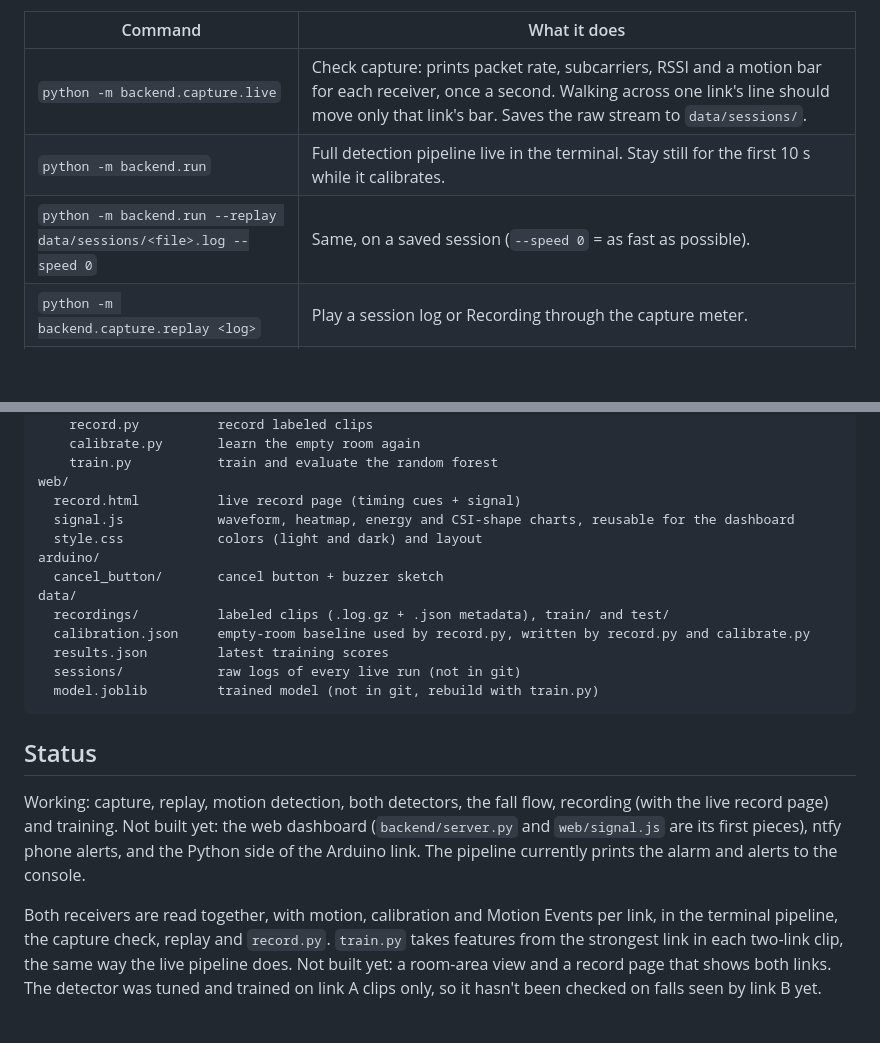
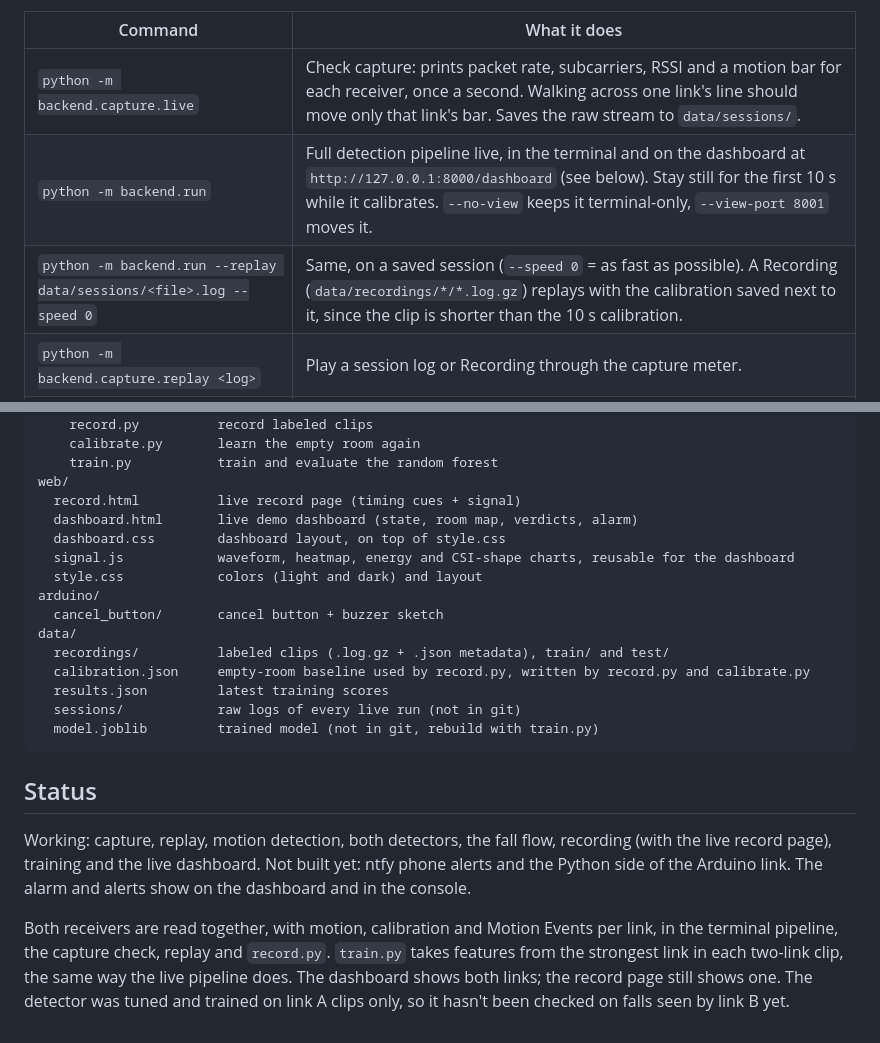
Before and after one commit to vinc3ntl1n/swamphackxii, a Markdown page: README.md, 2 parts joined by grey strips. Drawn GitHub-style; blank space fills up the shorter version.

```diff
--- a/README.md
+++ b/README.md
@@ -75,8 +75,8 @@ Run everything from the repo root with `python -m`. Each command finds the recei
 | Command | What it does |
 |---|---|
 | `python -m backend.capture.live` | Check capture: prints packet rate, subcarriers, RSSI and a motion bar for each receiver, once a second. Walking across one link's line should move only that link's bar. Saves the raw stream to `data/sessions/`. |
-| `python -m backend.run` | Full detection pipeline live in the terminal. Stay still for the first 10 s while it calibrates. |
-| `python -m backend.run --replay data/sessions/<file>.log --speed 0` | Same, on a saved session (`--speed 0` = as fast as possible). |
+| `python -m backend.run` | Full detection pipeline live, in the terminal and on the dashboard at `http://127.0.0.1:8000/dashboard` (see below). Stay still for the first 10 s while it calibrates. `--no-view` keeps it terminal-only, `--view-port 8001` moves it. |
+| `python -m backend.run --replay data/sessions/<file>.log --speed 0` | Same, on a saved session (`--speed 0` = as fast as possible). A Recording (`data/recordings/*/*.log.gz`) replays with the calibration saved next to it, since the clip is shorter than the 10 s calibration. |
 | `python -m backend.capture.replay <log>` | Play a session log or Recording through the capture meter. |
 | `python -m backend.training.record fall --n 10` | Record 10 labeled clips: wait for 3-2-1-GO, move, hold still until "saved". Labels: `fall`, `sit-down`, `walk`, `empty`. Add `--split test` for the test set, `--recalibrate` after moving the boards. Also opens the live record page at `http://127.0.0.1:8000/` (see below); `--no-view` turns it off, `--view-port 8001` moves it. The laptop also speaks the cues (see below); `--no-voice` goes back to the beeps. |
 | `python -m backend.training.calibrate` | Learn the empty room again for every receiver that sends packets, save it to `data/calibration.json` and exit. After the announcement there are 3 s to leave, then everyone stays out of the area and nobody moves for 10 s; if something moved, it tries again. Shows the live page and speaks like `record.py` (`--no-view`, `--view-port`, `--no-voice`). |
@@ -156,6 +182,8 @@ backend/
     train.py           train and evaluate the random forest
 web/
   record.html          live record page (timing cues + signal)
+  dashboard.html       live demo dashboard (state, room map, verdicts, alarm)
+  dashboard.css        dashboard layout, on top of style.css
   signal.js            waveform, heatmap, energy and CSI-shape charts, reusable for the dashboard
   style.css            colors (light and dark) and layout
 arduino/
@@ -170,6 +198,6 @@ data/
 
 ## Status
 
-Working: capture, replay, motion detection, both detectors, the fall flow, recording (with the live record page) and training. Not built yet: the web dashboard (`backend/server.py` and `web/signal.js` are its first pieces), ntfy phone alerts, and the Python side of the Arduino link. The pipeline currently prints the alarm and alerts to the console.
+Working: capture, replay, motion detection, both detectors, the fall flow, recording (with the live record page), training and the live dashboard. Not built yet: ntfy phone alerts and the Python side of the Arduino link. The alarm and alerts show on the dashboard and in the console.
 
-Both receivers are read together, with motion, calibration and Motion Events per link, in the terminal pipeline, the capture check, replay and `record.py`. `train.py` takes features from the strongest link in each two-link clip, the same way the live pipeline does. Not built yet: a room-area view and a record page that shows both links. The detector was tuned and trained on link A clips only, so it hasn't been checked on falls seen by link B yet.
+Both receivers are read together, with motion, calibration and Motion Events per link, in the terminal pipeline, the capture check, replay and `record.py`. `train.py` takes features from the strongest link in each two-link clip, the same way the live pipeline does. The dashboard shows both links; the record page still shows one. The detector was tuned and trained on link A clips only, so it hasn't been checked on falls seen by link B yet.
```
Also changed, not shown: other parts of README.md (+27 -1 lines).
